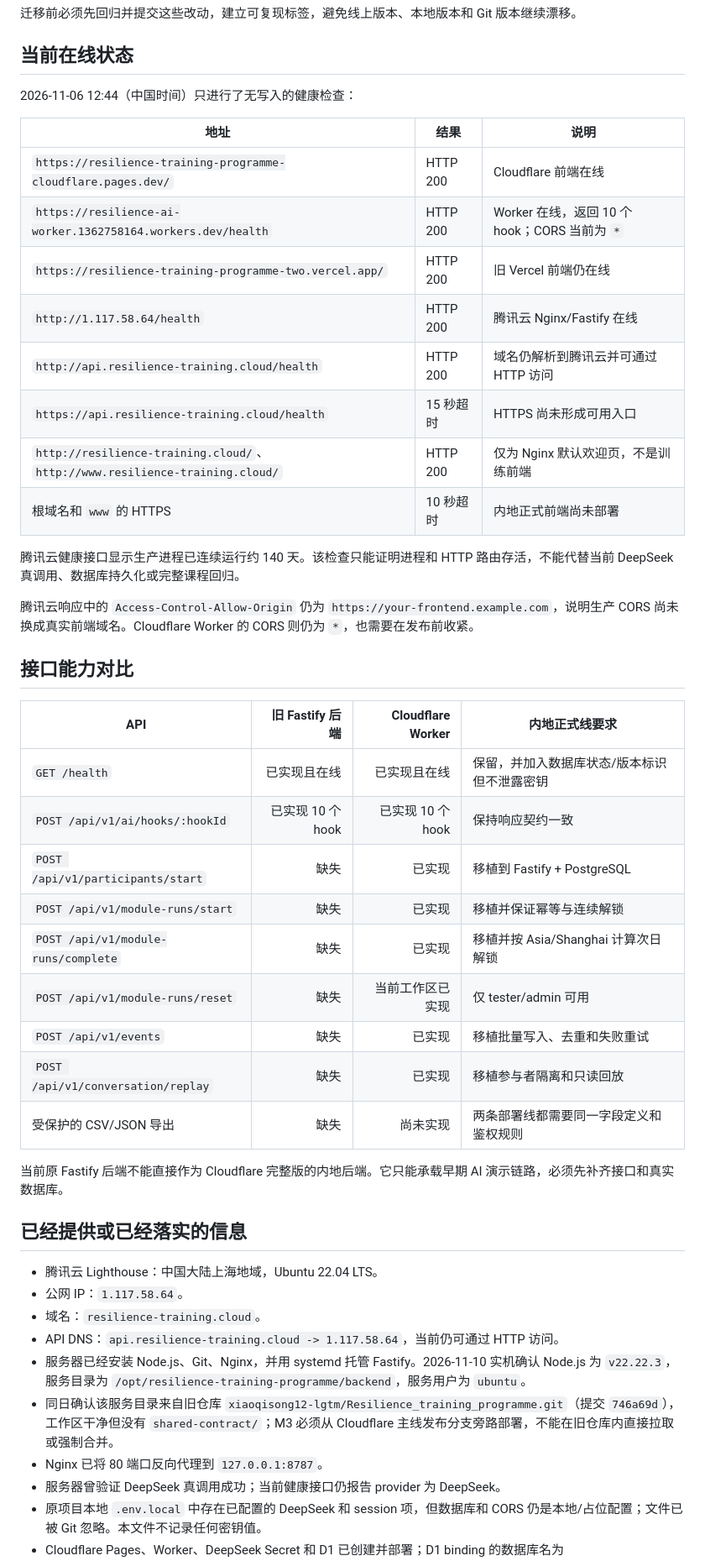
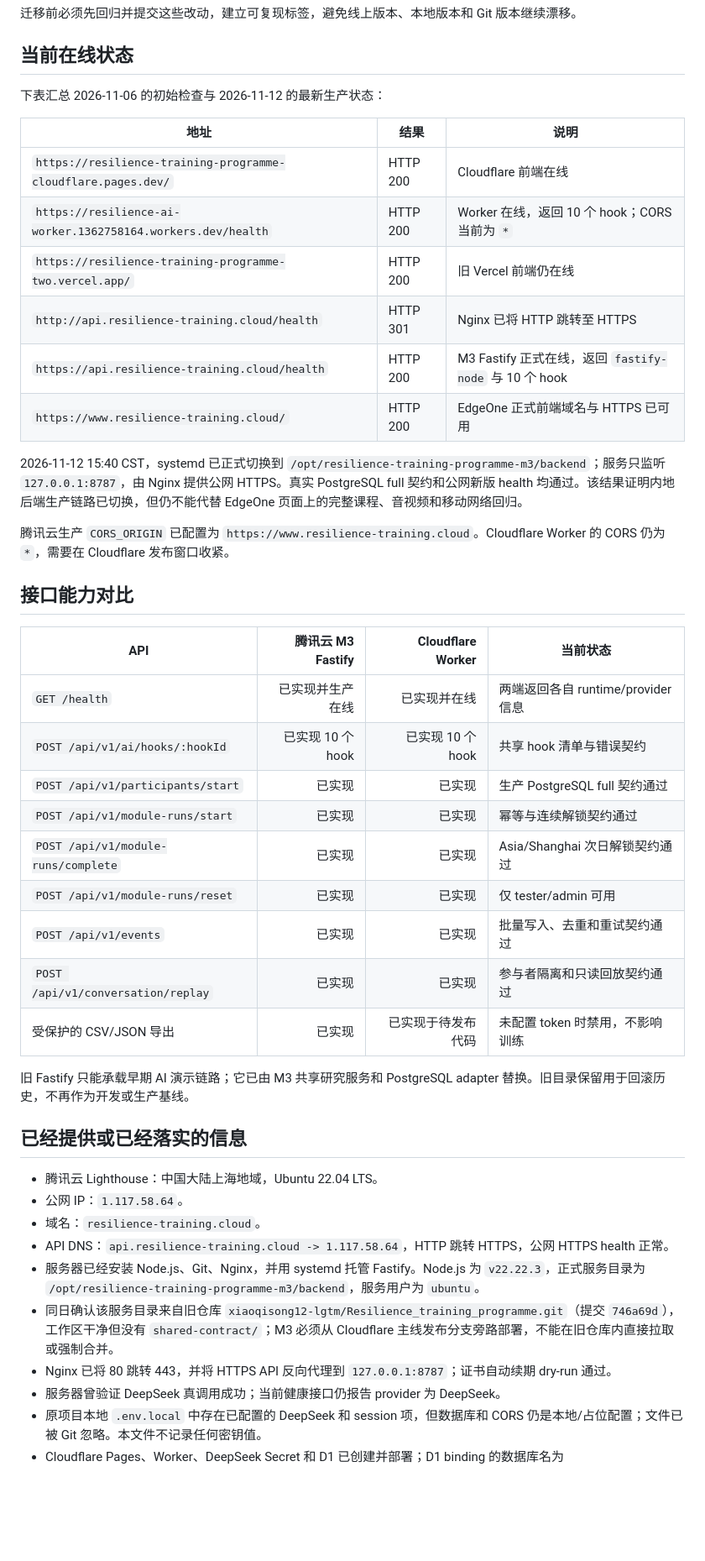
Before and after one commit to Vigorouscrap/Resilience_training_programme_cloudflare, a Markdown page: docs/MAINLAND_DEPLOYMENT_ASSESSMENT.md, the part around one of its changes. Shown at 84% size. Drawn GitHub-style; blank space fills up the shorter version.

```diff
--- a/docs/MAINLAND_DEPLOYMENT_ASSESSMENT.md
+++ b/docs/MAINLAND_DEPLOYMENT_ASSESSMENT.md
@@ -56,48 +56,46 @@
 
 ## 当前在线状态
 
-2026-11-06 12:44（中国时间）只进行了无写入的健康检查：
+下表汇总 2026-11-06 的初始检查与 2026-11-12 的最新生产状态：
 
 | 地址 | 结果 | 说明 |
 |---|---|---|
 | `https://resilience-training-programme-cloudflare.pages.dev/` | HTTP 200 | Cloudflare 前端在线 |
 | `https://resilience-ai-worker.1362758164.workers.dev/health` | HTTP 200 | Worker 在线，返回 10 个 hook；CORS 当前为 `*` |
 | `https://resilience-training-programme-two.vercel.app/` | HTTP 200 | 旧 Vercel 前端仍在线 |
-| `http://1.117.58.64/health` | HTTP 200 | 腾讯云 Nginx/Fastify 在线 |
-| `http://api.resilience-training.cloud/health` | HTTP 200 | 域名仍解析到腾讯云并可通过 HTTP 访问 |
-| `https://api.resilience-training.cloud/health` | 15 秒超时 | HTTPS 尚未形成可用入口 |
-| `http://resilience-training.cloud/`、`http://www.resilience-training.cloud/` | HTTP 200 | 仅为 Nginx 默认欢迎页，不是训练前端 |
-| 根域名和 `www` 的 HTTPS | 10 秒超时 | 内地正式前端尚未部署 |
+| `http://api.resilience-training.cloud/health` | HTTP 301 | Nginx 已将 HTTP 跳转至 HTTPS |
+| `https://api.resilience-training.cloud/health` | HTTP 200 | M3 Fastify 正式在线，返回 `fastify-node` 与 10 个 hook |
+| `https://www.resilience-training.cloud/` | HTTP 200 | EdgeOne 正式前端域名与 HTTPS 已可用 |
 
-腾讯云健康接口显示生产进程已连续运行约 140 天。该检查只能证明进程和 HTTP 路由存活，不能代替当前 DeepSeek 真调用、数据库持久化或完整课程回归。
+2026-11-12 15:40 CST，systemd 已正式切换到 `/opt/resilience-training-programme-m3/backend`；服务只监听 `127.0.0.1:8787`，由 Nginx 提供公网 HTTPS。真实 PostgreSQL full 契约和公网新版 health 均通过。该结果证明内地后端生产链路已切换，但仍不能代替 EdgeOne 页面上的完整课程、音视频和移动网络回归。
 
-腾讯云响应中的 `Access-Control-Allow-Origin` 仍为 `https://your-frontend.example.com`，说明生产 CORS 尚未换成真实前端域名。Cloudflare Worker 的 CORS 则仍为 `*`，也需要在发布前收紧。
+腾讯云生产 `CORS_ORIGIN` 已配置为 `https://www.resilience-training.cloud`。Cloudflare Worker 的 CORS 仍为 `*`，需要在 Cloudflare 发布窗口收紧。
 
 ## 接口能力对比
 
-| API | 旧 Fastify 后端 | Cloudflare Worker | 内地正式线要求 |
+| API | 腾讯云 M3 Fastify | Cloudflare Worker | 当前状态 |
 |---|---:|---:|---|
-| `GET /health` | 已实现且在线 | 已实现且在线 | 保留，并加入数据库状态/版本标识但不泄露密钥 |
-| `POST /api/v1/ai/hooks/:hookId` | 已实现 10 个 hook | 已实现 10 个 hook | 保持响应契约一致 |
-| `POST /api/v1/participants/start` | 缺失 | 已实现 | 移植到 Fastify + PostgreSQL |
-| `POST /api/v1/module-runs/start` | 缺失 | 已实现 | 移植并保证幂等与连续解锁 |
-| `POST /api/v1/module-runs/complete` | 缺失 | 已实现 | 移植并按 Asia/Shanghai 计算次日解锁 |
-| `POST /api/v1/module-runs/reset` | 缺失 | 当前工作区已实现 | 仅 tester/admin 可用 |
-| `POST /api/v1/events` | 缺失 | 已实现 | 移植批量写入、去重和失败重试 |
-| `POST /api/v1/conversation/replay` | 缺失 | 已实现 | 移植参与者隔离和只读回放 |
-| 受保护的 CSV/JSON 导出 | 缺失 | 尚未实现 | 两条部署线都需要同一字段定义和鉴权规则 |
+| `GET /health` | 已实现并生产在线 | 已实现并在线 | 两端返回各自 runtime/provider 信息 |
+| `POST /api/v1/ai/hooks/:hookId` | 已实现 10 个 hook | 已实现 10 个 hook | 共享 hook 清单与错误契约 |
+| `POST /api/v1/participants/start` | 已实现 | 已实现 | 生产 PostgreSQL full 契约通过 |
+| `POST /api/v1/module-runs/start` | 已实现 | 已实现 | 幂等与连续解锁契约通过 |
+| `POST /api/v1/module-runs/complete` | 已实现 | 已实现 | Asia/Shanghai 次日解锁契约通过 |
+| `POST /api/v1/module-runs/reset` | 已实现 | 已实现 | 仅 tester/admin 可用 |
+| `POST /api/v1/events` | 已实现 | 已实现 | 批量写入、去重和重试契约通过 |
+| `POST /api/v1/conversation/replay` | 已实现 | 已实现 | 参与者隔离和只读回放契约通过 |
+| 受保护的 CSV/JSON 导出 | 已实现 | 已实现于待发布代码 | 未配置 token 时禁用，不影响训练 |
 
-当前原 Fastify 后端不能直接作为 Cloudflare 完整版的内地后端。它只能承载早期 AI 演示链路，必须先补齐接口和真实数据库。
+旧 Fastify 只能承载早期 AI 演示链路；它已由 M3 共享研究服务和 PostgreSQL adapter 替换。旧目录保留用于回滚历史，不再作为开发或生产基线。
 
 ## 已经提供或已经落实的信息
 
 - 腾讯云 Lighthouse：中国大陆上海地域，Ubuntu 22.04 LTS。
 - 公网 IP：`1.117.58.64`。
 - 域名：`resilience-training.cloud`。
-- API DNS：`api.resilience-training.cloud -> 1.117.58.64`，当前仍可通过 HTTP 访问。
-- 服务器已经安装 Node.js、Git、Nginx，并用 systemd 托管 Fastify。2026-11-10 实机确认 Node.js 为 `v22.22.3`，服务目录为 `/opt/resilience-training-programme/backend`，服务用户为 `ubuntu`。
+- API DNS：`api.resilience-training.cloud -> 1.117.58.64`，HTTP 跳转 HTTPS，公网 HTTPS health 正常。
+- 服务器已经安装 Node.js、Git、Nginx，并用 systemd 托管 Fastify。Node.js 为 `v22.22.3`，正式服务目录为 `/opt/resilience-training-programme-m3/backend`，服务用户为 `ubuntu`。
 - 同日确认该服务目录来自旧仓库 `xiaoqisong12-lgtm/Resilience_training_programme.git`（提交 `746a69d`），工作区干净但没有 `shared-contract/`；M3 必须从 Cloudflare 主线发布分支旁路部署，不能在旧仓库内直接拉取或强制合并。
-- Nginx 已将 80 端口反向代理到 `127.0.0.1:8787`。
+- Nginx 已将 80 跳转 443，并将 HTTPS API 反向代理到 `127.0.0.1:8787`；证书自动续期 dry-run 通过。
 - 服务器曾验证 DeepSeek 真调用成功；当前健康接口仍报告 provider 为 DeepSeek。
 - 原项目本地 `.env.local` 中存在已配置的 DeepSeek 和 session 项，但数据库和 CORS 仍是本地/占位配置；文件已被 Git 忽略。本文件不记录任何密钥值。
 - Cloudflare Pages、Worker、DeepSeek Secret 和 D1 已创建并部署；D1 binding 的数据库名为 `resilience_research`。
```
Also changed, not shown: other parts of docs/MAINLAND_DEPLOYMENT_ASSESSMENT.md (+17 -20 lines), docs/M3_IMPLEMENTATION_AND_DEPLOYMENT.md (+7 -5 lines).
